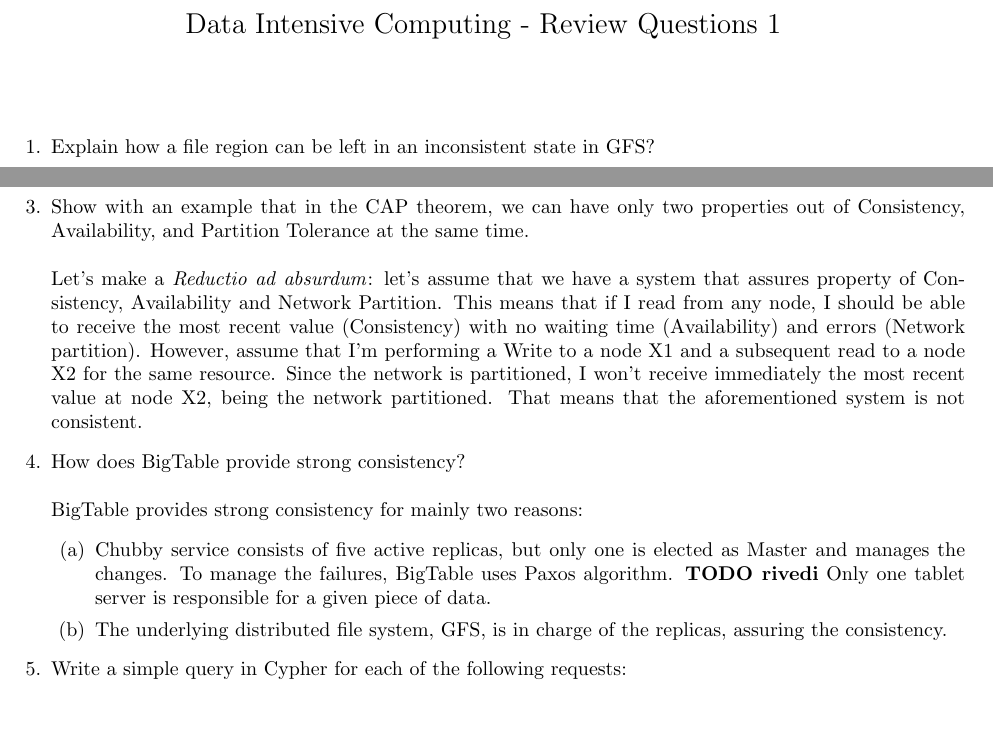
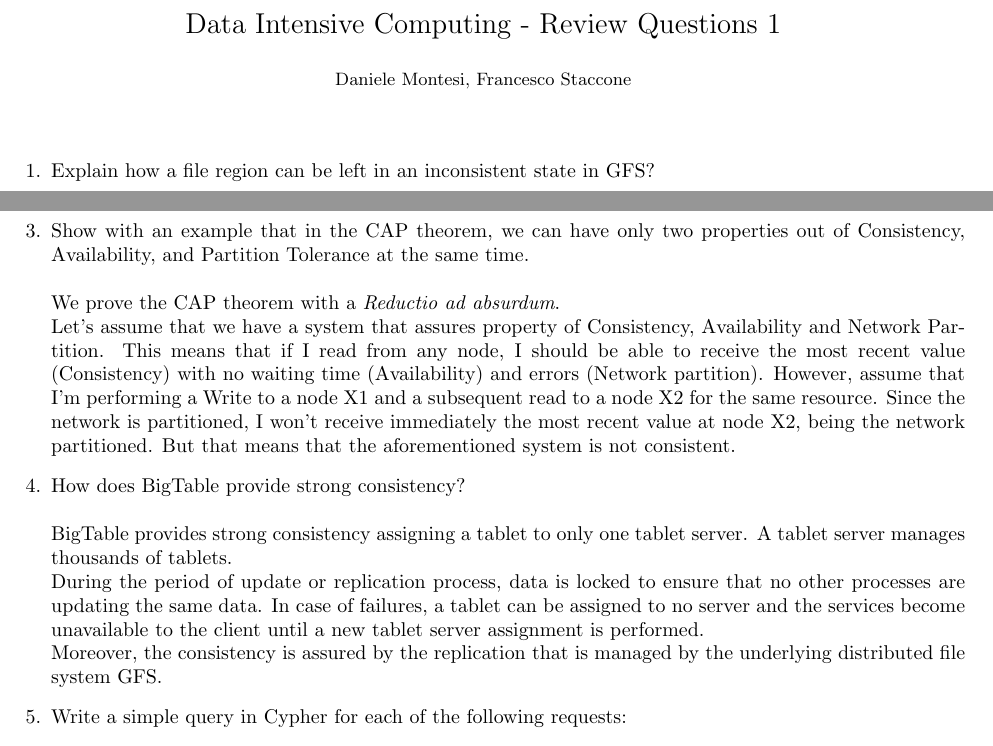
Before and after one commit to fstaccone/DataIntensiveComputing, a LaTeX document (ReviewQuestions1.tex): two parts of page 1 of 2, joined at a grey line, cut so that both start at the same text, the shorter picture padded with empty space. Compiled offline with pdfLaTeX.

Commit message:
pdf updated

```diff
--- a/ReviewQuestions1.tex
+++ b/ReviewQuestions1.tex
@@ -11,9 +11,11 @@
 
 \begin{document}
 \begin{center}
- {\Large Data Intensive Computing - Review Questions 1}
+ {\Large Data Intensive Computing - Review Questions 1}\\
+ \vspace{0.5cm}
+ {\small Daniele Montesi, Francesco Staccone}
 \end{center}
-\vspace{1cm}
+\vspace{0.5cm}
 \justify
 \begin{enumerate}
  \item Explain how a file region can be left in an inconsistent state in GFS?\\\\
@@ -27,18 +29,13 @@ Moreover, HopFS uses Distributed Aware Transaction to choose which Transaction C
 
 
  \item Show with an example that in the CAP theorem, we can have only two properties out of Consistency, Availability, and Partition Tolerance at the same time.\\\\
-Let's make a \textit{Reductio ad absurdum}: let's assume that we have a system that assures property of Consistency, Availability and Network Partition. This means that if I read from any node, I should be able to receive the most recent value (Consistency) with no waiting time (Availability) and errors (Network partition). However, assume that I'm performing a Write to a node X1 and a subsequent read to a node X2 for the same resource. Since the network is partitioned, I won't receive immediately the most recent value at node X2, being the network partitioned. That means that the aforementioned system is not consistent.
-
+We prove the CAP theorem with a \textit{Reductio ad absurdum}.\\
+Let's assume that we have a system that assures property of Consistency, Availability and Network Partition. This means that if I read from any node, I should be able to receive the most recent value (Consistency) with no waiting time (Availability) and errors (Network partition).
+However, assume that I'm performing a Write to a node X1 and a subsequent read to a node X2 for the same resource. Since the network is partitioned, I won't receive immediately the most recent value at node X2, being the network partitioned. But that means that the aforementioned system is not consistent.
 
  \item How does BigTable provide strong consistency?\\\\
- BigTable provides strong consistency for mainly two reasons:
-\begin{enumerate}
-    \item Chubby service consists of five active replicas, but only one is elected as Master and manages the changes.
-    To manage the failures, BigTable uses Paxos algorithm. \textbf{TODO rivedi}
-    Only one tablet server is responsible for a given piece of data.
-    \item The underlying distributed file system, GFS, is in charge of the replicas, assuring the consistency.
-\end{enumerate}
-
+BigTable provides strong consistency assigning a tablet to only one tablet server. A tablet server manages thousands of tablets.\\
+During the period of update or replication process, data is locked to ensure that no other processes are updating the same data. In case of failures, a tablet can be assigned to no server and the services become unavailable to the client until a new tablet server assignment is performed.\\ Moreover, the consistency is assured by the replication that is managed by the underlying distributed file system GFS.
  \item Write a simple query in Cypher for each of the following requests:
  \begin{itemize}
     	\item Match a Person called "John Doe"\\\\
```
Also changed, not shown: ReviewQuestions1.pdf.
